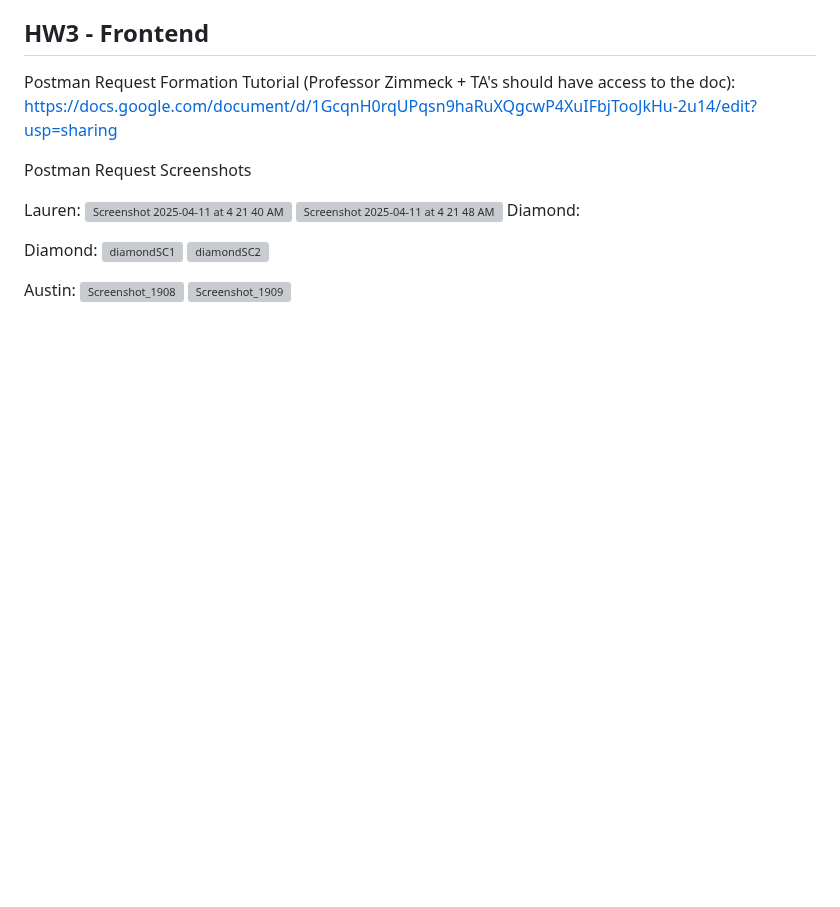
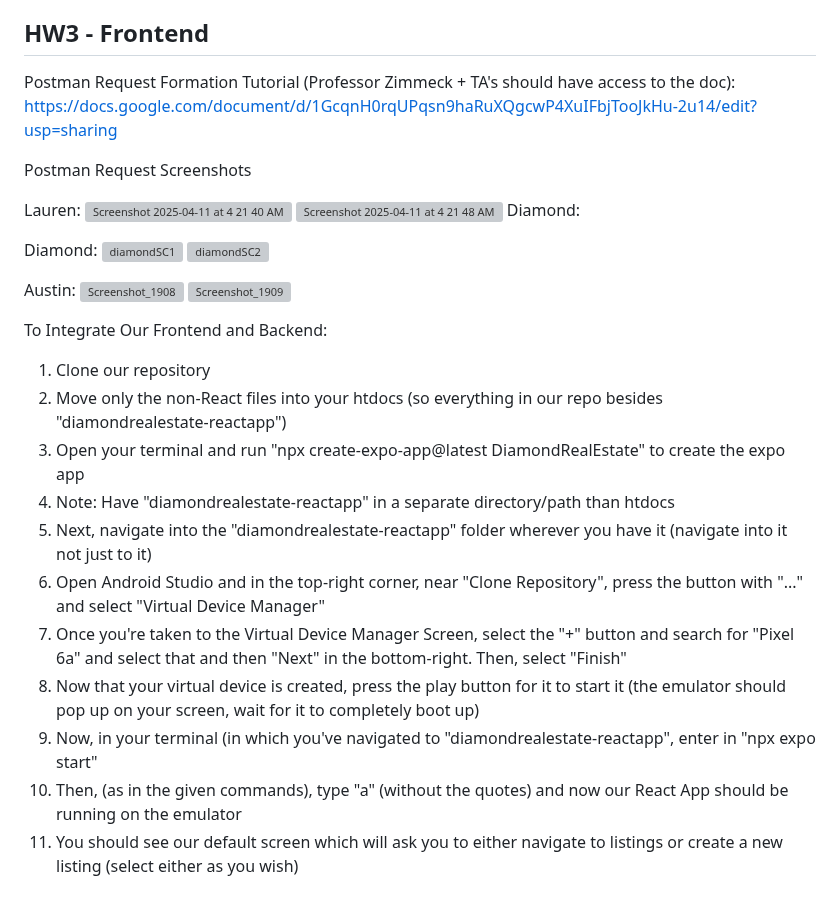
Before and after one commit to diamondmyracle/HW1, a Markdown page: README.md, the part around the change. Rendered like a GitHub page; blank space fills up the shorter version; grey boxes are pictures that could not be loaded.

```diff
--- a/README.md
+++ b/README.md
@@ -163,3 +163,17 @@
  Austin:
  ![Screenshot_1908](https://github.com/user-attachments/assets/6fb40258-8b03-4d48-a841-9ded97bf2d5a)
  ![Screenshot_1909](https://github.com/user-attachments/assets/4f598986-61e0-44d5-b0cf-45f8feae92b3)
+
+
+To Integrate Our Frontend and Backend:
+1. Clone our repository
+2. Move only the non-React files into your htdocs (so everything in our repo besides "diamondrealestate-reactapp")
+3. Open your terminal and run "npx create-expo-app@latest DiamondRealEstate" to create the expo app
+4. Note: Have "diamondrealestate-reactapp" in a separate directory/path than htdocs
+5. Next, navigate into the "diamondrealestate-reactapp" folder wherever you have it (navigate into it not just to it)
+6. Open Android Studio and in the top-right corner, near "Clone Repository", press the button with "..." and select "Virtual Device Manager"
+7. Once you're taken to the Virtual Device Manager Screen, select the "+" button and search for "Pixel 6a" and select that and then "Next" in the bottom-right. Then, select "Finish"
+8. Now that your virtual device is created, press the play button for it to start it (the emulator should pop up on your screen, wait for it to completely boot up)
+10. Now, in your terminal (in which you've navigated to "diamondrealestate-reactapp", enter in "npx expo start"
+11. Then, (as in the given commands), type "a" (without the quotes) and now our React App should be running on the emulator
+12. You should see our default screen which will ask you to either navigate to listings or create a new listing (select either as you wish)
```
